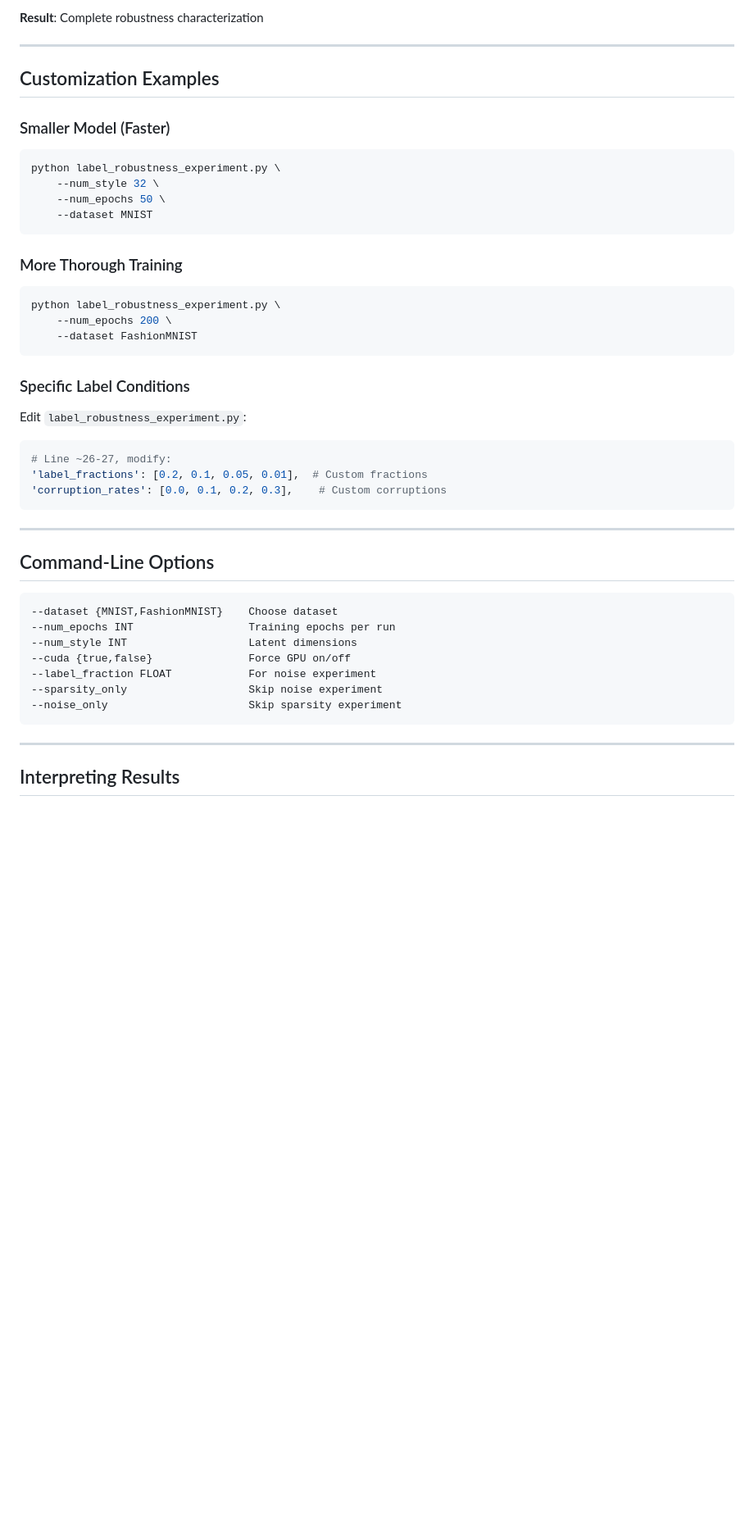
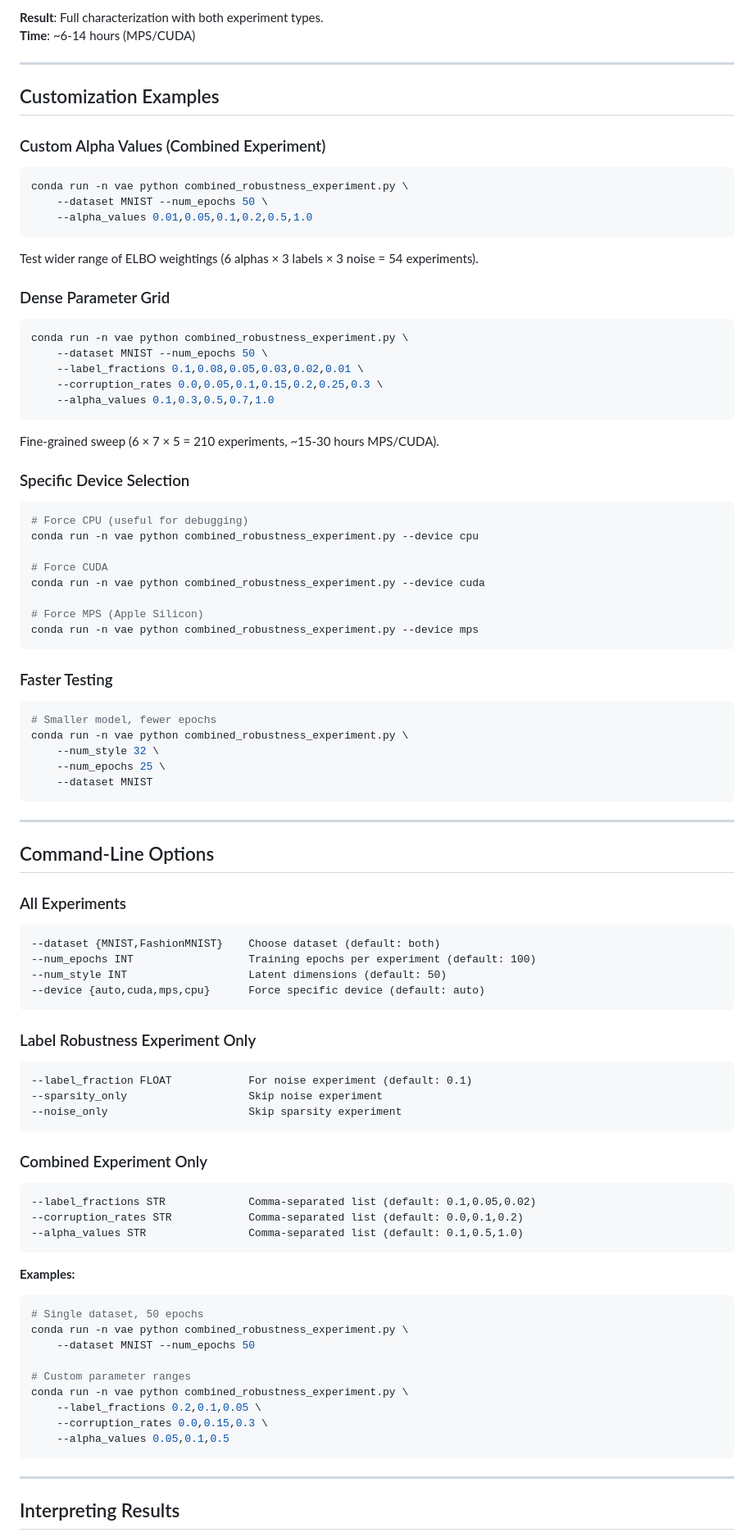
Before and after one commit to davidbhoffmann/ssvae, a Markdown page: experiments/GETTING_STARTED.md, the part around one of its changes. Shown at 82% size. GitHub-like rendering; blank space fills up the shorter version.

Commit message:
update getting started

````diff
--- a/experiments/GETTING_STARTED.md
+++ b/experiments/GETTING_STARTED.md
@@ -138,46 +220,87 @@ python label_robustness_experiment.py --num_epochs 100
 ```
-**Result**: Complete robustness characterization
+**Result**: Full characterization with both experiment types.
+**Time**: ~6-14 hours (MPS/CUDA)
 
 ---
 
 ## Customization Examples
 
-### Smaller Model (Faster)
+### Custom Alpha Values (Combined Experiment)
 ```bash
-python label_robustness_experiment.py \
-    --num_style 32 \
-    --num_epochs 50 \
-    --dataset MNIST
+conda run -n vae python combined_robustness_experiment.py \
+    --dataset MNIST --num_epochs 50 \
+    --alpha_values 0.01,0.05,0.1,0.2,0.5,1.0
+```
+Test wider range of ELBO weightings (6 alphas × 3 labels × 3 noise = 54 experiments).
+
+### Dense Parameter Grid
+```bash
+conda run -n vae python combined_robustness_experiment.py \
+    --dataset MNIST --num_epochs 50 \
+    --label_fractions 0.1,0.08,0.05,0.03,0.02,0.01 \
+    --corruption_rates 0.0,0.05,0.1,0.15,0.2,0.25,0.3 \
+    --alpha_values 0.1,0.3,0.5,0.7,1.0
+```
+Fine-grained sweep (6 × 7 × 5 = 210 experiments, ~15-30 hours MPS/CUDA).
+
+### Specific Device Selection
+```bash
+# Force CPU (useful for debugging)
+conda run -n vae python combined_robustness_experiment.py --device cpu
+
+# Force CUDA
+conda run -n vae python combined_robustness_experiment.py --device cuda
+
+# Force MPS (Apple Silicon)
+conda run -n vae python combined_robustness_experiment.py --device mps
 ```
 
-### More Thorough Training
+### Faster Testing
 ```bash
-python label_robustness_experiment.py \
-    --num_epochs 200 \
-    --dataset FashionMNIST
-```
-
-### Specific Label Conditions
-Edit `label_robustness_experiment.py`:
-
-```python
-# Line ~26-27, modify:
-'label_fractions': [0.2, 0.1, 0.05, 0.01],  # Custom fractions
-'corruption_rates': [0.0, 0.1, 0.2, 0.3],    # Custom corruptions
+# Smaller model, fewer epochs
+conda run -n vae python combined_robustness_experiment.py \
+    --num_style 32 \
+    --num_epochs 25 \
+    --dataset MNIST
 ```
 
 ---
 
 ## Command-Line Options
 
+### All Experiments
 ```
---dataset {MNIST,FashionMNIST}    Choose dataset
---num_epochs INT                  Training epochs per run
---num_style INT                   Latent dimensions
---cuda {true,false}               Force GPU on/off
---label_fraction FLOAT            For noise experiment
+--dataset {MNIST,FashionMNIST}    Choose dataset (default: both)
+--num_epochs INT                  Training epochs per experiment (default: 100)
+--num_style INT                   Latent dimensions (default: 50)
+--device {auto,cuda,mps,cpu}      Force specific device (default: auto)
+```
+
+### Label Robustness Experiment Only
+```
+--label_fraction FLOAT            For noise experiment (default: 0.1)
 --sparsity_only                   Skip noise experiment
 --noise_only                      Skip sparsity experiment
+```
+
+### Combined Experiment Only
+```
+--label_fractions STR             Comma-separated list (default: 0.1,0.05,0.02)
+--corruption_rates STR            Comma-separated list (default: 0.0,0.1,0.2)
+--alpha_values STR                Comma-separated list (default: 0.1,0.5,1.0)
+```
+
+**Examples:**
+```bash
+# Single dataset, 50 epochs
+conda run -n vae python combined_robustness_experiment.py \
+    --dataset MNIST --num_epochs 50
+
+# Custom parameter ranges
+conda run -n vae python combined_robustness_experiment.py \
+    --label_fractions 0.2,0.1,0.05 \
+    --corruption_rates 0.0,0.15,0.3 \
+    --alpha_values 0.05,0.1,0.5
 ```
 
 ---
````
Also changed, not shown: other parts of experiments/GETTING_STARTED.md (+145 -51 lines).
